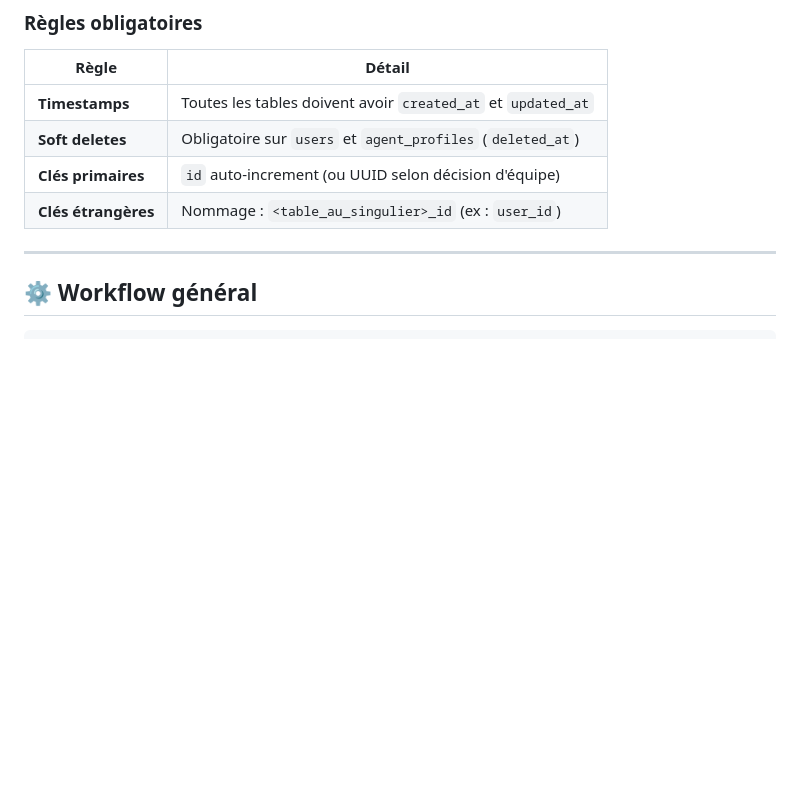
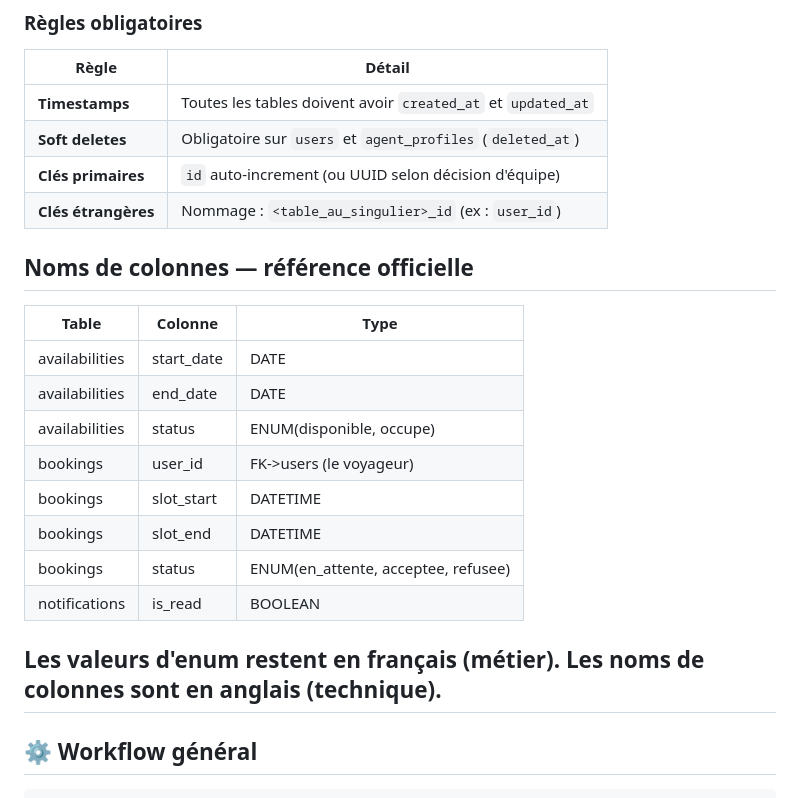
Before and after one commit to ibn-ahmad04/atlas, a Markdown page: CONVENTIONS.md, the part around the change. GitHub-like rendering; blank space fills up the shorter version.

Commit message:
docs: noms de colonnes officiels anglais - référence définitive

```diff
--- a/CONVENTIONS.md
+++ b/CONVENTIONS.md
@@ -142,6 +142,21 @@ chore: mise à jour dépendances Laravel
 | **Clés primaires**             | `id` auto-increment (ou UUID selon décision d'équipe) |
 | **Clés étrangères**            | Nommage : `<table_au_singulier>_id` (ex : `user_id`) |
 
+ ## Noms de colonnes — référence officielle
+
+| Table | Colonne | Type |
+|-------|---------|------|
+| availabilities | start_date | DATE |
+| availabilities | end_date | DATE |
+| availabilities | status | ENUM(disponible, occupe) |
+| bookings | user_id | FK->users (le voyageur) |
+| bookings | slot_start | DATETIME |
+| bookings | slot_end | DATETIME |
+| bookings | status | ENUM(en_attente, acceptee, refusee) |
+| notifications | is_read | BOOLEAN |
+
+Les valeurs d'enum restent en français (métier).
+Les noms de colonnes sont en anglais (technique).
 ---
 
 ## ⚙️ Workflow général
```
